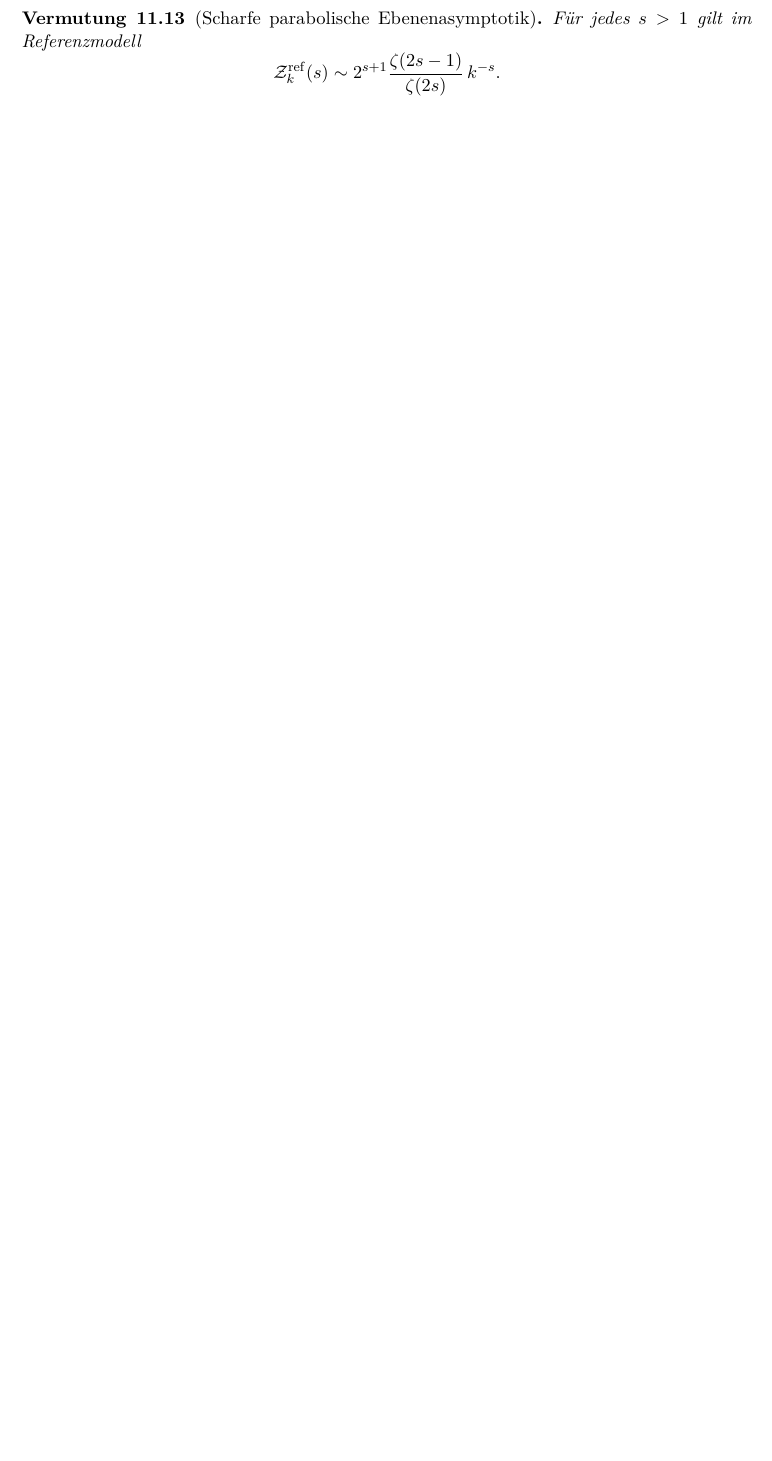
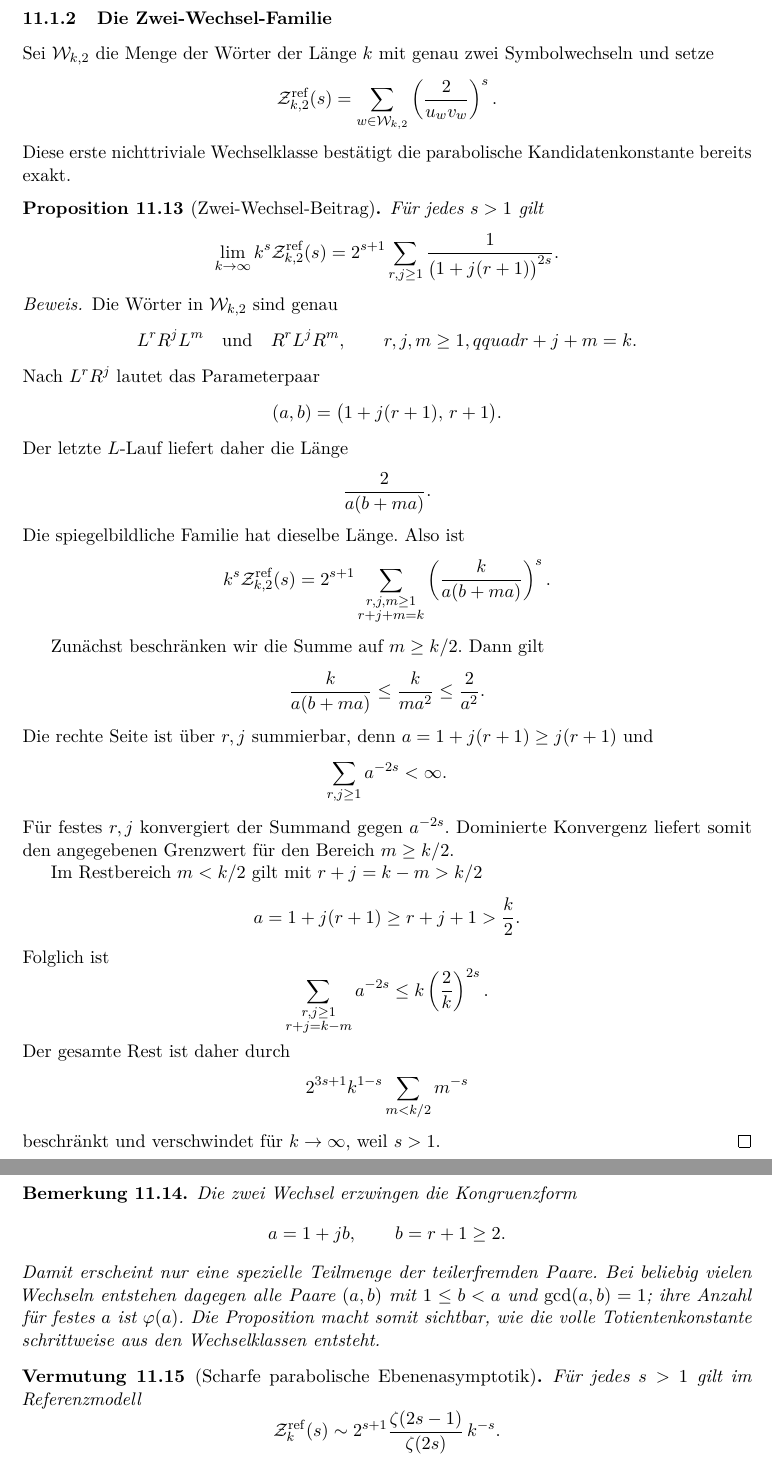
Before and after one commit to cr4bbz/tangency-spectrum, a LaTeX paper (texworks/tangency_spectrum.tex): part of page 21 of 22 before the commit and two parts of pages 21 and 22 of 23 after it, the two joined at a grey line, cut at the place of the change, the shorter picture padded with empty space. Compiled offline with pdfLaTeX.

Commit message:
Prove two-switch depth zeta contribution

```diff
--- a/texworks/tangency_spectrum.tex
+++ b/texworks/tangency_spectrum.tex
@@ -1592,6 +1592,98 @@ endliche Teilmenge dieser Strahlen ist ab einer festen Tiefe disjunkt.
 Zuerst für endliche Teilmengen den Grenzwert zu bilden und dann zu
 erschöpfen beweist die Behauptung.
 \end{proof}
+
+\subsubsection{Die Zwei-Wechsel-Familie}
+
+Sei $\mathcal W_{k,2}$ die Menge der Wörter der Länge $k$ mit genau
+zwei Symbolwechseln und setze
+\[
+ \mathcal Z_{k,2}^{\mathrm{ref}}(s)
+ =\sum_{w\in\mathcal W_{k,2}}
+ \left(\frac{2}{u_wv_w}\right)^s.
+\]
+Diese erste nichttriviale Wechselklasse bestätigt die parabolische
+Kandidatenkonstante bereits exakt.
+
+\begin{proposition}[Zwei-Wechsel-Beitrag]
+Für jedes $s>1$ gilt
+\[
+ \lim_{k\to\infty}
+ k^s\mathcal Z_{k,2}^{\mathrm{ref}}(s)
+ =
+ 2^{s+1}\sum_{r,j\ge1}
+ \frac{1}{\bigl(1+j(r+1)\bigr)^{2s}}.
+\]
+\end{proposition}
+
+\begin{proof}
+Die Wörter in $\mathcal W_{k,2}$ sind genau
+\[
+ L^rR^jL^m
+ \quad\text{und}\quad
+ R^rL^jR^m,
+ \qquad r,j,m\ge1,qquad r+j+m=k.
+\]
+Nach $L^rR^j$ lautet das Parameterpaar
+\[
+ (a,b)=\bigl(1+j(r+1),\,r+1\bigr).
+\]
+Der letzte $L$-Lauf liefert daher die Länge
+\[
+ \frac{2}{a(b+ma)}.
+\]
+Die spiegelbildliche Familie hat dieselbe Länge. Also ist
+\[
+ k^s\mathcal Z_{k,2}^{\mathrm{ref}}(s)
+ =
+ 2^{s+1}
+ \sum_{\substack{r,j,m\ge1\\r+j+m=k}}
+ \left(\frac{k}{a(b+ma)}\right)^s.
+\]
+
+Zunächst beschränken wir die Summe auf $m\ge k/2$. Dann gilt
+\[
+ \frac{k}{a(b+ma)}
+ \le\frac{k}{ma^2}
+ \le\frac{2}{a^2}.
+\]
+Die rechte Seite ist über $r,j$ summierbar, denn
+$a=1+j(r+1)\ge j(r+1)$ und
+\[
+ \sum_{r,j\ge1}a^{-2s}<\infty.
+\]
+Für festes $r,j$ konvergiert der Summand gegen $a^{-2s}$.
+Dominierte Konvergenz liefert somit den angegebenen Grenzwert für
+den Bereich $m\ge k/2$.
+
+Im Restbereich $m<k/2$ gilt mit $r+j=k-m>k/2$
+\[
+ a=1+j(r+1)\ge r+j+1>\frac{k}{2}.
+\]
+Folglich ist
+\[
+ \sum_{\substack{r,j\ge1\\r+j=k-m}}a^{-2s}
+ \le k\left(\frac{2}{k}\right)^{2s}.
+\]
+Der gesamte Rest ist daher durch
+\[
+ 2^{3s+1}k^{1-s}
+ \sum_{m<k/2}m^{-s}
+\]
+beschränkt und verschwindet für $k\to\infty$, weil $s>1$.
+\end{proof}
+
+\begin{remark}
+Die zwei Wechsel erzwingen die Kongruenzform
+\[
+ a=1+jb,\qquad b=r+1\ge2.
+\]
+Damit erscheint nur eine spezielle Teilmenge der teilerfremden Paare.
+Bei beliebig vielen Wechseln entstehen dagegen alle Paare
+$(a,b)$ mit $1\le b<a$ und $\gcd(a,b)=1$; ihre Anzahl für festes
+$a$ ist $\varphi(a)$. Die Proposition macht somit sichtbar, wie die
+volle Totientenkonstante schrittweise aus den Wechselklassen entsteht.
+\end{remark}
 
 \begin{conjecture}[Scharfe parabolische Ebenenasymptotik]
 Für jedes $s>1$ gilt im Referenzmodell
```
